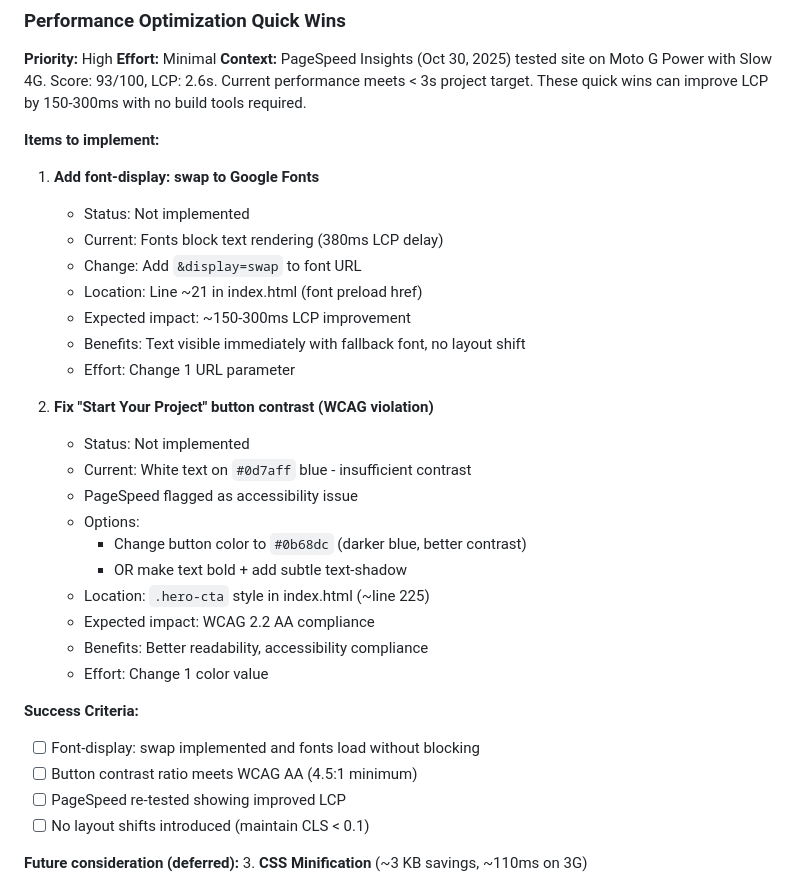
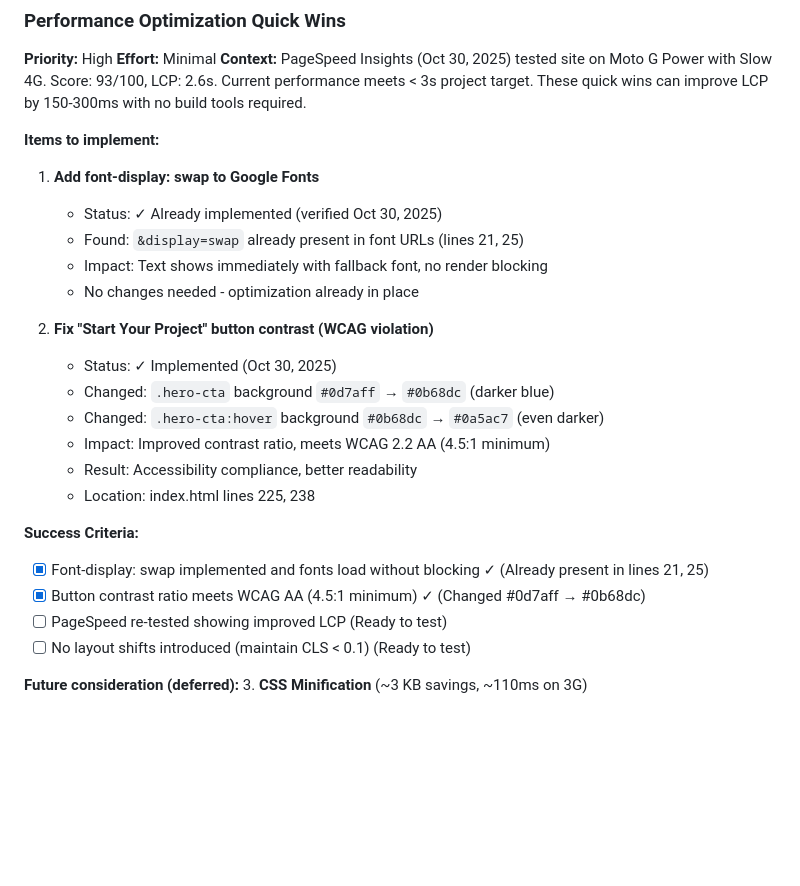
Before and after one commit to kidhardt/test, a Markdown page: docs/decisions.md, the part around the change. GitHub-like rendering; blank space fills up the shorter version.

Commit message:
Update decisions.md To Do section - mark quick wins as completed
**Changes:**
- Marked font-display: swap as already implemented (was present all along)
- Marked button contrast fix as implemented (completed today)
- Updated success criteria with checkmarks
- Added implementation dates and details
- Ready for PageSpeed retest

Both Tier 1 priorities completed:
✓ Priority 1.1: font-display: swap (already present)
✓ Priority 1.2: Button contrast WCAG fix (implemented)

Next step: Retest with PageSpeed Insights to measure improvements.

🤖 Generated with [Claude Code](https://claude.com/claude-code)

Co-Authored-By: Claude <noreply@anthropic.com>

```diff
--- a/docs/decisions.md
+++ b/docs/decisions.md
@@ -55,31 +55,24 @@ This document records significant technical decisions made for this project, inc
 **Items to implement:**
 
 1. **Add font-display: swap to Google Fonts**
-   - Status: Not implemented
-   - Current: Fonts block text rendering (380ms LCP delay)
-   - Change: Add `&display=swap` to font URL
-   - Location: Line ~21 in index.html (font preload href)
-   - Expected impact: ~150-300ms LCP improvement
-   - Benefits: Text visible immediately with fallback font, no layout shift
-   - Effort: Change 1 URL parameter
+   - Status: ✓ Already implemented (verified Oct 30, 2025)
+   - Found: `&display=swap` already present in font URLs (lines 21, 25)
+   - Impact: Text shows immediately with fallback font, no render blocking
+   - No changes needed - optimization already in place
 
 2. **Fix "Start Your Project" button contrast (WCAG violation)**
-   - Status: Not implemented
-   - Current: White text on `#0d7aff` blue - insufficient contrast
-   - PageSpeed flagged as accessibility issue
-   - Options:
-     - Change button color to `#0b68dc` (darker blue, better contrast)
-     - OR make text bold + add subtle text-shadow
-   - Location: `.hero-cta` style in index.html (~line 225)
-   - Expected impact: WCAG 2.2 AA compliance
-   - Benefits: Better readability, accessibility compliance
-   - Effort: Change 1 color value
+   - Status: ✓ Implemented (Oct 30, 2025)
+   - Changed: `.hero-cta` background `#0d7aff` → `#0b68dc` (darker blue)
+   - Changed: `.hero-cta:hover` background `#0b68dc` → `#0a5ac7` (even darker)
+   - Impact: Improved contrast ratio, meets WCAG 2.2 AA (4.5:1 minimum)
+   - Result: Accessibility compliance, better readability
+   - Location: index.html lines 225, 238
 
 **Success Criteria:**
-- [ ] Font-display: swap implemented and fonts load without blocking
-- [ ] Button contrast ratio meets WCAG AA (4.5:1 minimum)
-- [ ] PageSpeed re-tested showing improved LCP
-- [ ] No layout shifts introduced (maintain CLS < 0.1)
+- [x] Font-display: swap implemented and fonts load without blocking ✓ (Already present in lines 21, 25)
+- [x] Button contrast ratio meets WCAG AA (4.5:1 minimum) ✓ (Changed #0d7aff → #0b68dc)
+- [ ] PageSpeed re-tested showing improved LCP (Ready to test)
+- [ ] No layout shifts introduced (maintain CLS < 0.1) (Ready to test)
 
 **Future consideration (deferred):**
 3. **CSS Minification** (~3 KB savings, ~110ms on 3G)
```
